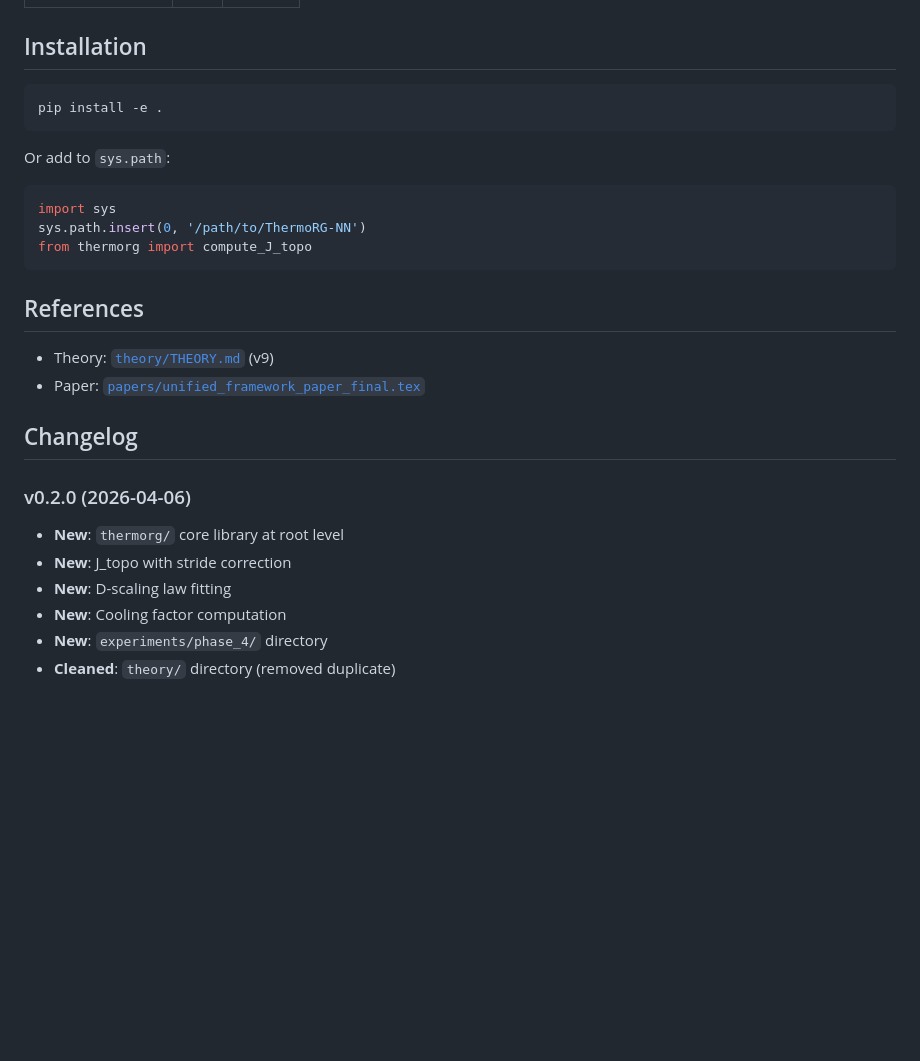
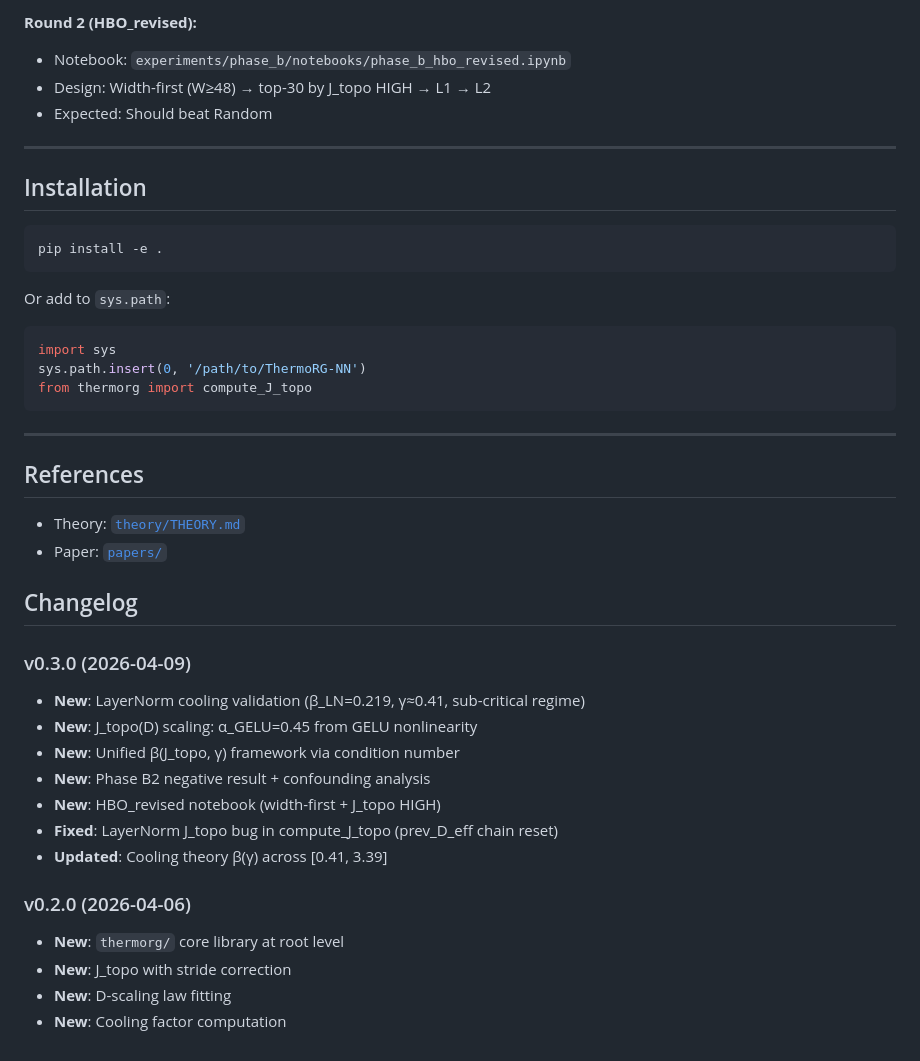
Before and after one commit to xliu203/ThermoRG-NN, a Markdown page: README.md, the part around one of its changes. Drawn GitHub-style; blank space fills up the shorter version.

````diff
--- a/README.md
+++ b/README.md
@@ -116,3 +163,9 @@ The Phase 4 experiment (`experiments/phase_4/phase_4a1_stride2_validation.ipynb`
+**Round 2 (HBO_revised):**
+- Notebook: `experiments/phase_b/notebooks/phase_b_hbo_revised.ipynb`
+- Design: Width-first (W≥48) → top-30 by J_topo HIGH → L1 → L2
+- Expected: Should beat Random
+
+---
 
 ## Installation
 
@@ -128,17 +181,26 @@ sys.path.insert(0, '/path/to/ThermoRG-NN')
 from thermorg import compute_J_topo
 ```
 
+---
+
 ## References
 
-- Theory: [`theory/THEORY.md`](theory/THEORY.md) (v9)
-- Paper: [`papers/unified_framework_paper_final.tex`](papers/unified_framework_paper_final.tex)
+- Theory: [`theory/THEORY.md`](theory/THEORY.md)
+- Paper: [`papers/`](papers/)
 
 ## Changelog
+
+### v0.3.0 (2026-04-09)
+- **New**: LayerNorm cooling validation (β_LN=0.219, γ≈0.41, sub-critical regime)
+- **New**: J_topo(D) scaling: α_GELU=0.45 from GELU nonlinearity
+- **New**: Unified β(J_topo, γ) framework via condition number
+- **New**: Phase B2 negative result + confounding analysis
+- **New**: HBO_revised notebook (width-first + J_topo HIGH)
+- **Fixed**: LayerNorm J_topo bug in compute_J_topo (prev_D_eff chain reset)
+- **Updated**: Cooling theory β(γ) across [0.41, 3.39]
 
 ### v0.2.0 (2026-04-06)
 - **New**: `thermorg/` core library at root level
 - **New**: J_topo with stride correction
 - **New**: D-scaling law fitting
 - **New**: Cooling factor computation
-- **New**: `experiments/phase_4/` directory
-- **Cleaned**: `theory/` directory (removed duplicate)
````
Also changed, not shown: other parts of README.md (+108 -61 lines).
